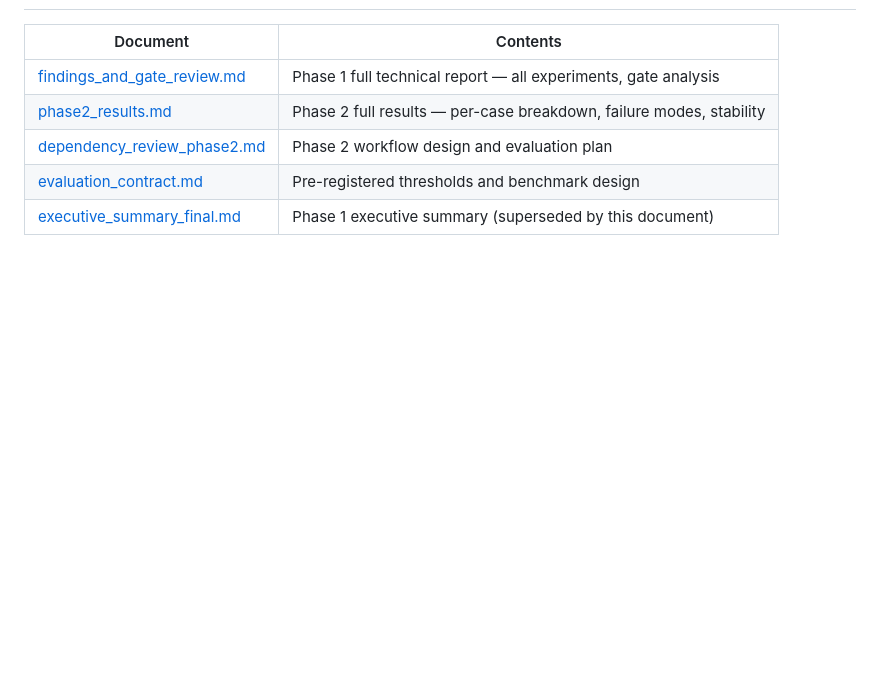
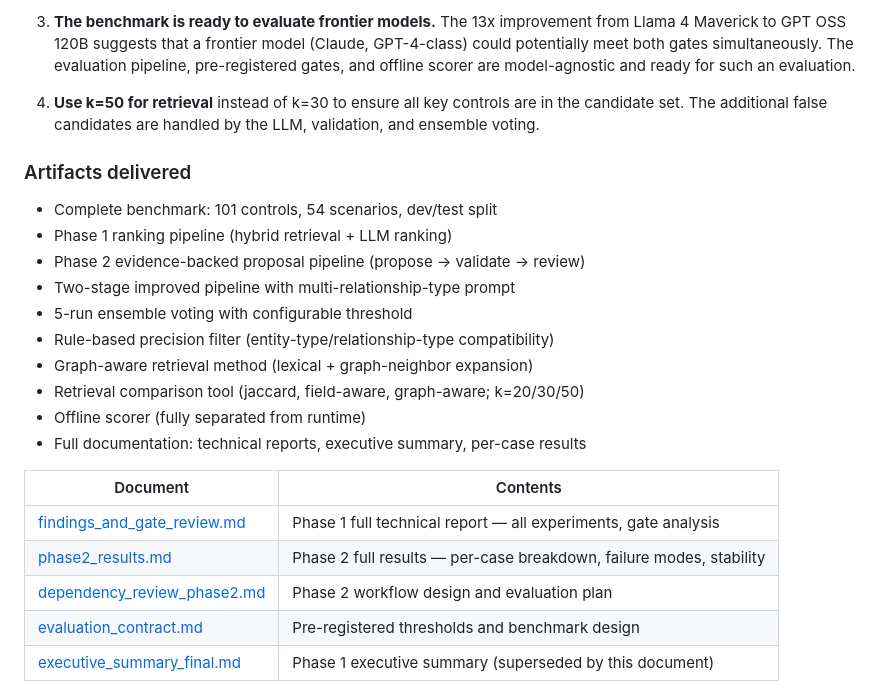
Before and after one commit to AnaghaDhekne/payments-control-impact, a Markdown page: docs/executive_summary_phase1_phase2.md, the part around one of its changes. GitHub-like rendering; blank space fills up the shorter version.

```diff
--- a/docs/executive_summary_phase1_phase2.md
+++ b/docs/executive_summary_phase1_phase2.md
@@ -619,3 +706,25 @@ model or human review — the safe-by-design workflow already supports this.
+3. **The benchmark is ready to evaluate frontier models.** The 13x
+   improvement from Llama 4 Maverick to GPT OSS 120B suggests that a frontier
+   model (Claude, GPT-4-class) could potentially meet both gates
+   simultaneously. The evaluation pipeline, pre-registered gates, and offline
+   scorer are model-agnostic and ready for such an evaluation.
+
+4. **Use k=50 for retrieval** instead of k=30 to ensure all key controls are
+   in the candidate set. The additional false candidates are handled by the
+   LLM, validation, and ensemble voting.
+
+### Artifacts delivered
+
+* Complete benchmark: 101 controls, 54 scenarios, dev/test split
+* Phase 1 ranking pipeline (hybrid retrieval + LLM ranking)
+* Phase 2 evidence-backed proposal pipeline (propose -> validate -> review)
+* Two-stage improved pipeline with multi-relationship-type prompt
+* 5-run ensemble voting with configurable threshold
+* Rule-based precision filter (entity-type/relationship-type compatibility)
+* Graph-aware retrieval method (lexical + graph-neighbor expansion)
+* Retrieval comparison tool (jaccard, field-aware, graph-aware; k=20/30/50)
+* Offline scorer (fully separated from runtime)
+* Full documentation: technical reports, executive summary, per-case results
 
 | Document | Contents |
 | --- | --- |
```
Also changed, not shown: other parts of docs/executive_summary_phase1_phase2.md (+88 -1 lines).
